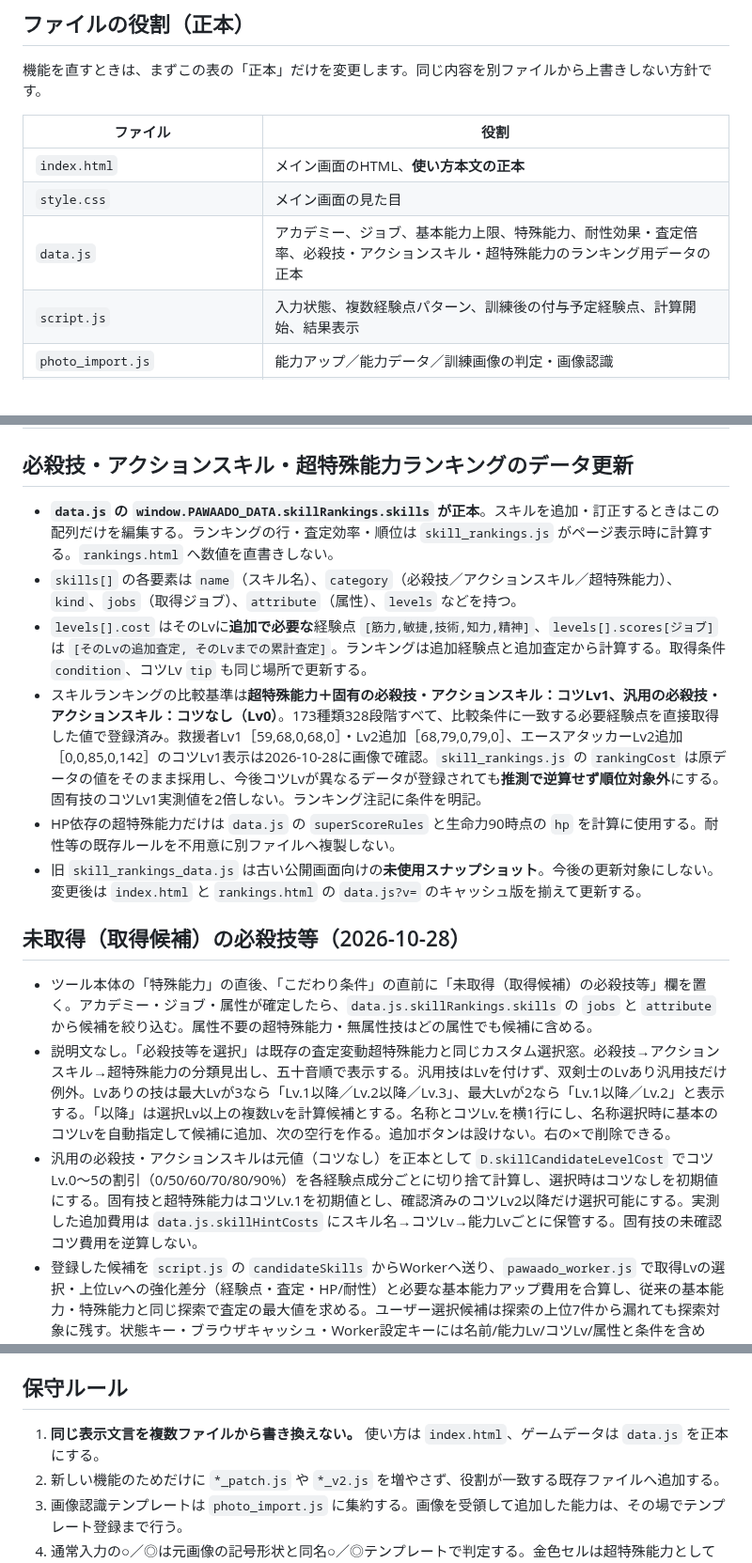
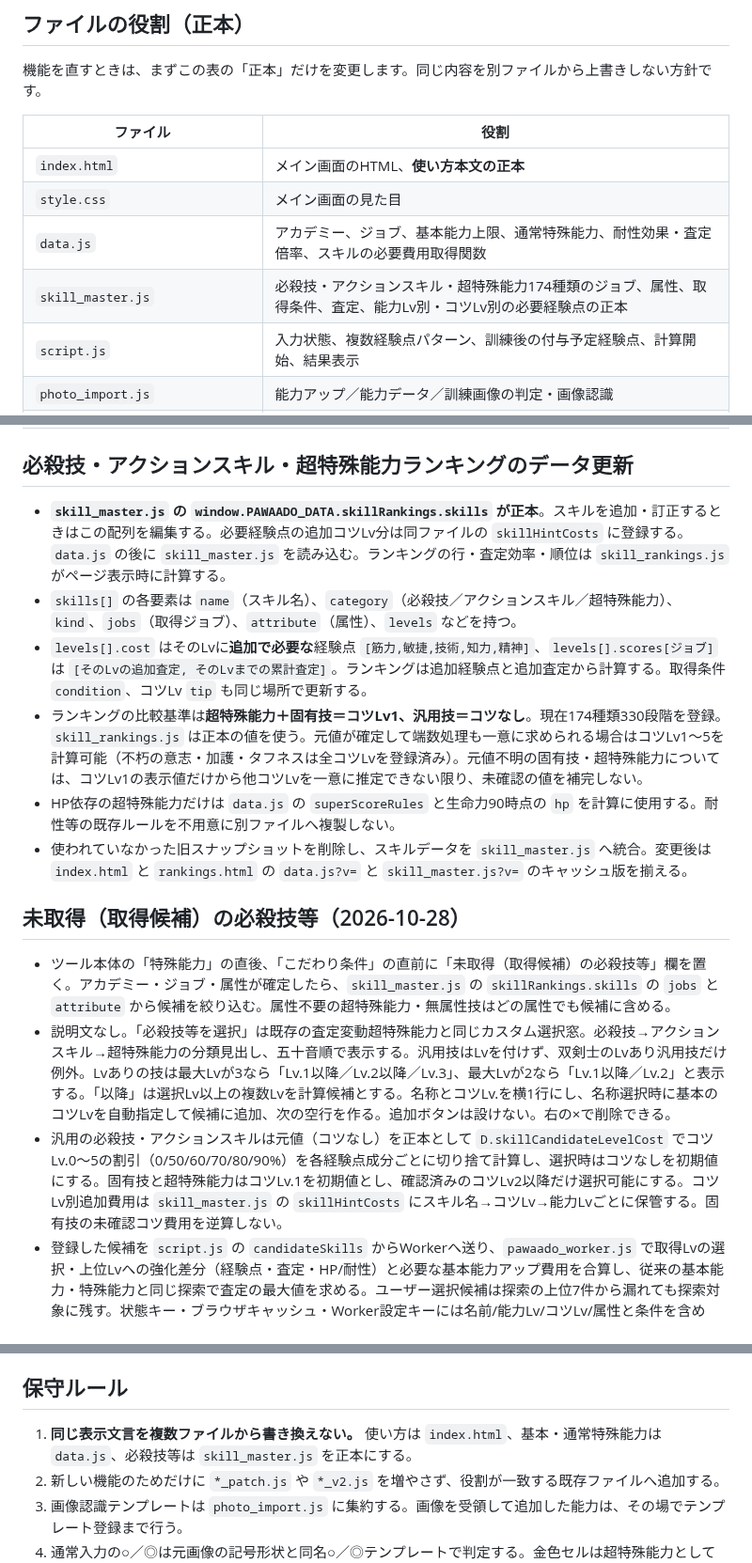
Before and after one commit to pawaado/pawaado-satei, a Markdown page: README.md, 3 parts joined by grey strips. Shown at 94% size. GitHub-like rendering.

Commit message:
Update README to document readable skill master and known hint cost coverage

```diff
--- a/README.md
+++ b/README.md
@@ -10,7 +10,8 @@ GitHub Pages で公開している査定ツールの保守メモです。
 |---|---|
 | `index.html` | メイン画面のHTML、**使い方本文の正本** |
 | `style.css` | メイン画面の見た目 |
-| `data.js` | アカデミー、ジョブ、基本能力上限、特殊能力、耐性効果・査定倍率、必殺技・アクションスキル・超特殊能力のランキング用データの正本 |
+| `data.js` | アカデミー、ジョブ、基本能力上限、通常特殊能力、耐性効果・査定倍率、スキルの必要費用取得関数 |
+| `skill_master.js` | 必殺技・アクションスキル・超特殊能力174種類のジョブ、属性、取得条件、査定、能力Lv別・コツLv別の必要経験点の正本 |
 | `script.js` | 入力状態、複数経験点パターン、訓練後の付与予定経験点、計算開始、結果表示 |
 | `photo_import.js` | 能力アップ／能力データ／訓練画像の判定・画像認識 |
 | `academy_runtime.js` | アカデミー／ジョブ固有処理、双剣士専用通常攻撃、計算Worker連携 |
@@ -23,25 +24,25 @@ GitHub Pages で公開している査定ツールの保守メモです。
 
 ## 必殺技・アクションスキル・超特殊能力ランキングのデータ更新
 
-- **`data.js` の `window.PAWAADO_DATA.skillRankings.skills` が正本**。スキルを追加・訂正するときはこの配列だけを編集する。ランキングの行・査定効率・順位は `skill_rankings.js` がページ表示時に計算する。`rankings.html` へ数値を直書きしない。
+- **`skill_master.js` の `window.PAWAADO_DATA.skillRankings.skills` が正本**。スキルを追加・訂正するときはこの配列を編集する。必要経験点の追加コツLv分は同ファイルの `skillHintCosts` に登録する。`data.js` の後に `skill_master.js` を読み込む。ランキングの行・査定効率・順位は `skill_rankings.js` がページ表示時に計算する。
 - `skills[]` の各要素は `name`（スキル名）、`category`（必殺技／アクションスキル／超特殊能力）、`kind`、`jobs`（取得ジョブ）、`attribute`（属性）、`levels` などを持つ。
 - `levels[].cost` はそのLvに**追加で必要な**経験点 `[筋力,敏捷,技術,知力,精神]`、`levels[].scores[ジョブ]` は `[そのLvの追加査定, そのLvまでの累計査定]`。ランキングは追加経験点と追加査定から計算する。取得条件 `condition`、コツLv `tip` も同じ場所で更新する。
-- スキルランキングの比較基準は**超特殊能力＋固有の必殺技・アクションスキル：コツLv1、汎用の必殺技・アクションスキル：コツなし（Lv0）**。173種類328段階すべて、比較条件に一致する必要経験点を直接取得した値で登録済み。救援者Lv1［59,68,0,68,0］・Lv2追加［68,79,0,79,0］、エースアタッカーLv2追加［0,0,85,0,142］のコツLv1表示は2026-10-28に画像で確認。`skill_rankings.js` の `rankingCost` は原データの値をそのまま採用し、今後コツLvが異なるデータが登録されても**推測で逆算せず順位対象外**にする。固有技のコツLv1実測値を2倍しない。ランキング注記に条件を明記。
+- ランキングの比較基準は**超特殊能力＋固有技＝コツLv1、汎用技＝コツなし**。現在174種類330段階を登録。`skill_rankings.js` は正本の値を使う。元値が確定して端数処理も一意に求められる場合はコツLv1〜5を計算可能（不朽の意志・加護・タフネスは全コツLvを登録済み）。元値不明の固有技・超特殊能力については、コツLv1の表示値だけから他コツLvを一意に推定できない限り、未確認の値を補完しない。
 - HP依存の超特殊能力だけは `data.js` の `superScoreRules` と生命力90時点の `hp` を計算に使用する。耐性等の既存ルールを不用意に別ファイルへ複製しない。
-- 旧 `skill_rankings_data.js` は古い公開画面向けの**未使用スナップショット**。今後の更新対象にしない。変更後は `index.html` と `rankings.html` の `data.js?v=` のキャッシュ版を揃えて更新する。
+- 使われていなかった旧スナップショットを削除し、スキルデータを `skill_master.js` へ統合。変更後は `index.html` と `rankings.html` の `data.js?v=` と `skill_master.js?v=` のキャッシュ版を揃える。
 
 ## 未取得（取得候補）の必殺技等（2026-10-28）
 
-- ツール本体の「特殊能力」の直後、「こだわり条件」の直前に「未取得（取得候補）の必殺技等」欄を置く。アカデミー・ジョブ・属性が確定したら、`data.js.skillRankings.skills` の `jobs` と `attribute` から候補を絞り込む。属性不要の超特殊能力・無属性技はどの属性でも候補に含める。
+- ツール本体の「特殊能力」の直後、「こだわり条件」の直前に「未取得（取得候補）の必殺技等」欄を置く。アカデミー・ジョブ・属性が確定したら、`skill_master.js` の `skillRankings.skills` の `jobs` と `attribute` から候補を絞り込む。属性不要の超特殊能力・無属性技はどの属性でも候補に含める。
 - 説明文なし。「必殺技等を選択」は既存の査定変動超特殊能力と同じカスタム選択窓。必殺技→アクションスキル→超特殊能力の分類見出し、五十音順で表示する。汎用技はLvを付けず、双剣士のLvあり汎用技だけ例外。Lvありの技は最大Lvが3なら「Lv.1以降／Lv.2以降／Lv.3」、最大Lvが2なら「Lv.1以降／Lv.2」と表示する。「以降」は選択Lv以上の複数Lvを計算候補とする。名称とコツLv.を横1行にし、名称選択時に基本のコツLvを自動指定して候補に追加、次の空行を作る。追加ボタンは設けない。右の×で削除できる。
-- 汎用の必殺技・アクションスキルは元値（コツなし）を正本として `D.skillCandidateLevelCost` でコツLv.0～5の割引（0/50/60/70/80/90%）を各経験点成分ごとに切り捨て計算し、選択時はコツなしを初期値にする。固有技と超特殊能力はコツLv.1を初期値とし、確認済みのコツLv2以降だけ選択可能にする。実測した追加費用は `data.js.skillHintCosts` にスキル名→コツLv→能力Lvごとに保管する。固有技の未確認コツ費用を逆算しない。
+- 汎用の必殺技・アクションスキルは元値（コツなし）を正本として `D.skillCandidateLevelCost` でコツLv.0～5の割引（0/50/60/70/80/90%）を各経験点成分ごとに切り捨て計算し、選択時はコツなしを初期値にする。固有技と超特殊能力はコツLv.1を初期値とし、確認済みのコツLv2以降だけ選択可能にする。コツLv別追加費用は `skill_master.js` の `skillHintCosts` にスキル名→コツLv→能力Lvごとに保管する。固有技の未確認コツ費用を逆算しない。
 - 登録した候補を `script.js` の `candidateSkills` からWorkerへ送り、`pawaado_worker.js` で取得Lvの選択・上位Lvへの強化差分（経験点・査定・HP/耐性）と必要な基本能力アップ費用を合算し、従来の基本能力・特殊能力と同じ探索で査定の最大値を求める。ユーザー選択候補は探索の上位7件から漏れても探索対象に残す。状態キー・ブラウザキャッシュ・Worker設定キーには名前/能力Lv/コツLv/属性と条件を含める。
 - こだわり条件は**基本能力→特殊能力→必殺技等**の順。最後の「必殺技等を選択」は未取得候補を1件以上選んだときだけ操作可能、ほかと同じカスタム選択窓とし、条件表示は**「取得する」固定**で、自動的に必須取得へ追加する。選択済み候補の削除時には紐づく必須条件も削除する。通常の特殊能力のこだわり条件は従来どおり。
 - 既存の耐性圧縮とHP依存査定は `pawaado_worker_resistance.js` と `pawaado_worker.js` の同じ探索状態から算出する。未実測スキルの査定は推測値として選択可能にしない。入力UIは `index.html`、見た目は `style.css`、候補選択状態は `script.js` を正本とする。
 
 ## 保守ルール
 
-1. **同じ表示文言を複数ファイルから書き換えない。** 使い方は `index.html`、ゲームデータは `data.js` を正本にする。
+1. **同じ表示文言を複数ファイルから書き換えない。** 使い方は `index.html`、基本・通常特殊能力は `data.js`、必殺技等は `skill_master.js` を正本にする。
 2. 新しい機能のためだけに `*_patch.js` や `*_v2.js` を増やさず、役割が一致する既存ファイルへ追加する。
 3. 画像認識テンプレートは `photo_import.js` に集約する。画像を受領して追加した能力は、その場でテンプレート登録まで行う。
 4. 通常入力の○／◎は元画像の記号形状と同名○／◎テンプレートで判定する。金色セルは超特殊能力として別系統で判定する。
```
